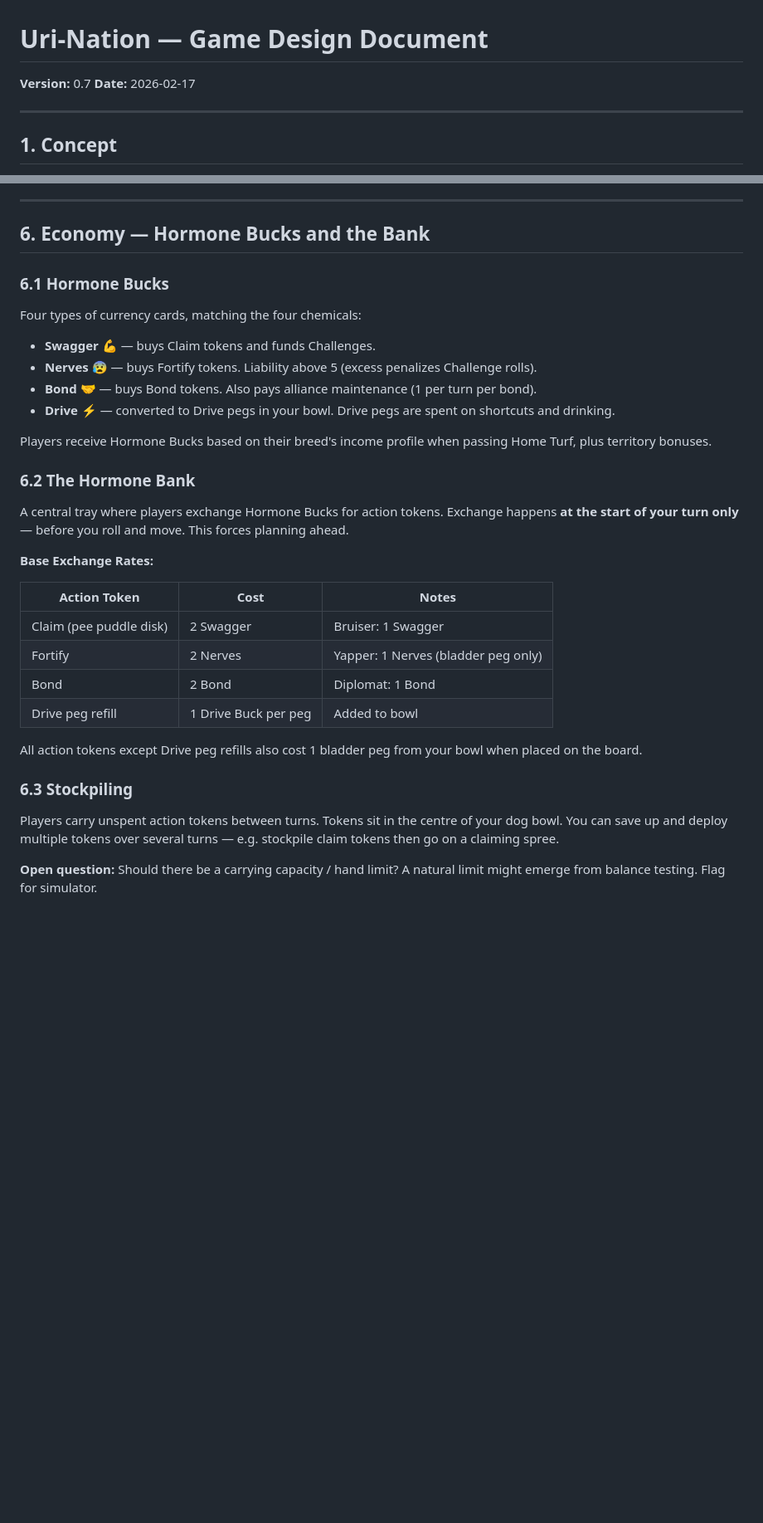
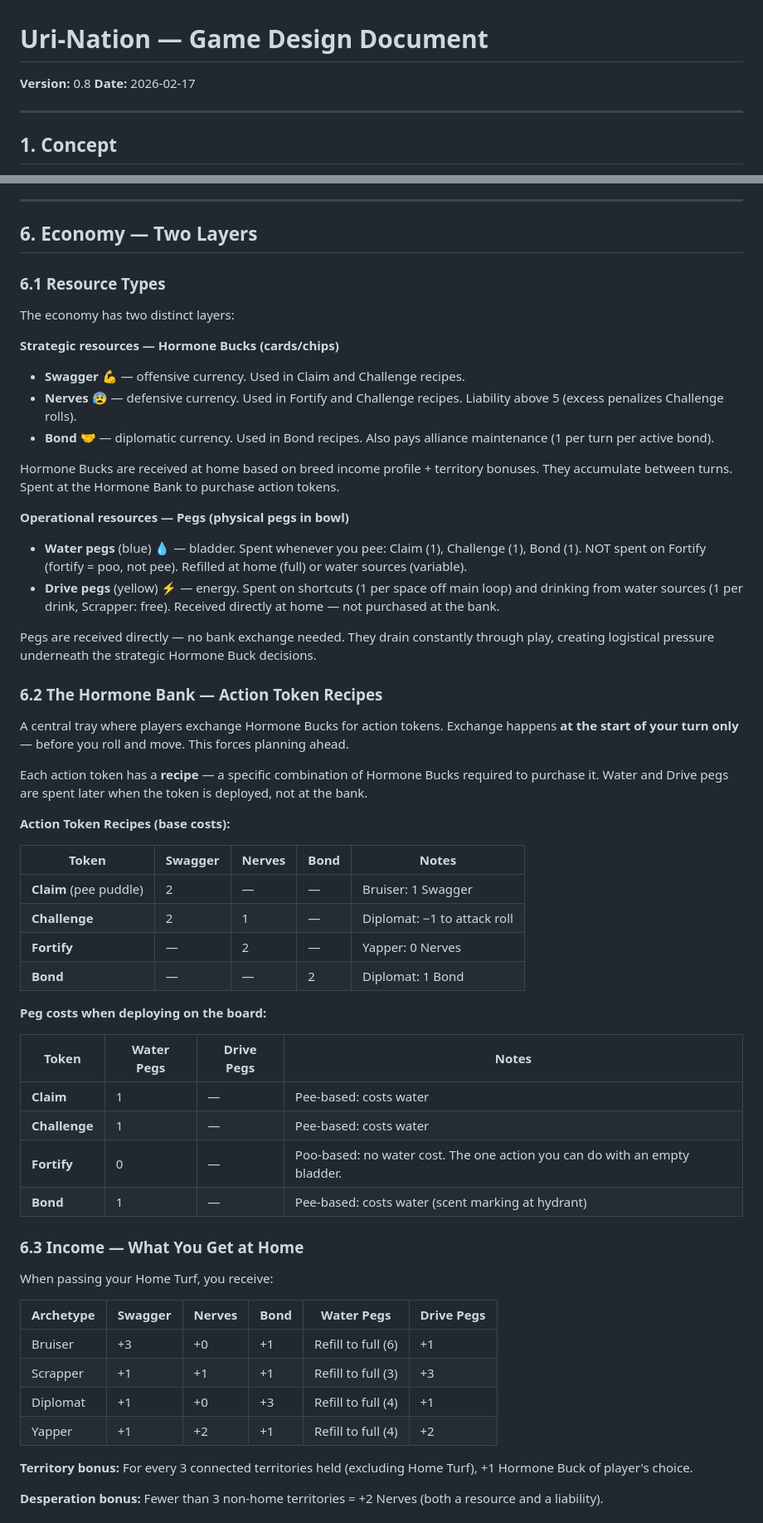
Before and after one commit to showcomm/Uri-Nation, a Markdown page: docs/DESIGN.md, 2 parts joined by grey strips. Shown at 83% size. Rendered like a GitHub page; blank space fills up the shorter version.

Commit message:
Update to v0.8 — two-layer economy, action token recipes, peg vs Buck distinction, fortify as poo (no water cost)

```diff
--- a/docs/DESIGN.md
+++ b/docs/DESIGN.md
@@ -1,6 +1,6 @@
 # Uri-Nation — Game Design Document
 
-**Version:** 0.7
+**Version:** 0.8
 **Date:** 2026-02-17
 
 ---
@@ -143,36 +146,61 @@ Each player's personal dashboard is an oversized dog bowl, unique to their arche
 
 ---
 
-## 6. Economy — Hormone Bucks and the Bank
+## 6. Economy — Two Layers
 
-### 6.1 Hormone Bucks
+### 6.1 Resource Types
 
-Four types of currency cards, matching the four chemicals:
+The economy has two distinct layers:
 
-- **Swagger** 💪 — buys Claim tokens and funds Challenges.
-- **Nerves** 😰 — buys Fortify tokens. Liability above 5 (excess penalizes Challenge rolls).
-- **Bond** 🤝 — buys Bond tokens. Also pays alliance maintenance (1 per turn per bond).
-- **Drive** ⚡ — converted to Drive pegs in your bowl. Drive pegs are spent on shortcuts and drinking.
+**Strategic resources — Hormone Bucks (cards/chips)**
+- **Swagger** 💪 — offensive currency. Used in Claim and Challenge recipes.
+- **Nerves** 😰 — defensive currency. Used in Fortify and Challenge recipes. Liability above 5 (excess penalizes Challenge rolls).
+- **Bond** 🤝 — diplomatic currency. Used in Bond recipes. Also pays alliance maintenance (1 per turn per active bond).
 
-Players receive Hormone Bucks based on their breed's income profile when passing Home Turf, plus territory bonuses.
+Hormone Bucks are received at home based on breed income profile + territory bonuses. They accumulate between turns. Spent at the Hormone Bank to purchase action tokens.
 
-### 6.2 The Hormone Bank
+**Operational resources — Pegs (physical pegs in bowl)**
+- **Water pegs** (blue) 💧 — bladder. Spent whenever you pee: Claim (1), Challenge (1), Bond (1). NOT spent on Fortify (fortify = poo, not pee). Refilled at home (full) or water sources (variable).
+- **Drive pegs** (yellow) ⚡ — energy. Spent on shortcuts (1 per space off main loop) and drinking from water sources (1 per drink, Scrapper: free). Received directly at home — not purchased at the bank.
+
+Pegs are received directly — no bank exchange needed. They drain constantly through play, creating logistical pressure underneath the strategic Hormone Buck decisions.
+
+### 6.2 The Hormone Bank — Action Token Recipes
 
 A central tray where players exchange Hormone Bucks for action tokens. Exchange happens **at the start of your turn only** — before you roll and move. This forces planning ahead.
 
-**Base Exchange Rates:**
+Each action token has a **recipe** — a specific combination of Hormone Bucks required to purchase it. Water and Drive pegs are spent later when the token is deployed, not at the bank.
 
-| Action Token | Cost | Notes |
-|-------------|------|-------|
-| Claim (pee puddle disk) | 2 Swagger | Bruiser: 1 Swagger |
-| Fortify | 2 Nerves | Yapper: 1 Nerves (bladder peg only) |
-| Bond | 2 Bond | Diplomat: 1 Bond |
-| Drive peg refill | 1 Drive Buck per peg | Added to bowl |
+**Action Token Recipes (base costs):**
 
-All action tokens except Drive peg refills also cost 1 bladder peg from your bowl when placed on the board.
+| Token | Swagger | Nerves | Bond | Notes |
+|-------|---------|--------|------|-------|
+| **Claim** (pee puddle) | 2 | — | — | Bruiser: 1 Swagger |
+| **Challenge** | 2 | 1 | — | Diplomat: −1 to attack roll |
+| **Fortify** | — | 2 | — | Yapper: 0 Nerves |
+| **Bond** | — | — | 2 | Diplomat: 1 Bond |
 
-### 6.3 Stockpiling
+**Peg costs when deploying on the board:**
 
-Players carry unspent action tokens between turns. Tokens sit in the centre of your dog bowl. You can save up and deploy multiple tokens over several turns — e.g. stockpile claim tokens then go on a claiming spree.
+| Token | Water Pegs | Drive Pegs | Notes |
+|-------|-----------|------------|-------|
+| **Claim** | 1 | — | Pee-based: costs water |
+| **Challenge** | 1 | — | Pee-based: costs water |
+| **Fortify** | 0 | — | Poo-based: no water cost. The one action you can do with an empty bladder. |
+| **Bond** | 1 | — | Pee-based: costs water (scent marking at hydrant) |
 
-**Open question:** Should there be a carrying capacity / hand limit? A natural limit might emerge from balance testing. Flag for simulator.
+### 6.3 Income — What You Get at Home
+
+When passing your Home Turf, you receive:
+
+| Archetype | Swagger | Nerves | Bond | Water Pegs | Drive Pegs |
+|-----------|---------|--------|------|-----------|------------|
+| Bruiser   | +3      | +0     | +1   | Refill to full (6) | +1 |
+| Scrapper  | +1      | +1     | +1   | Refill to full (3) | +3 |
+| Diplomat  | +1      | +0     | +3   | Refill to full (4) | +1 |
+| Yapper    | +1      | +2     | +1   | Refill to full (4) | +2 |
+
+**Territory bonus:** For every 3 connected territories held (excluding Home Turf), +1 Hormone Buck of player's choice.
+
+**Desperation bonus:** Fewer than 3 non-home territories = +2 Nerves (both a resource and a liability).
+
```
Also changed, not shown: other parts of docs/DESIGN.md (+87 -53 lines).
